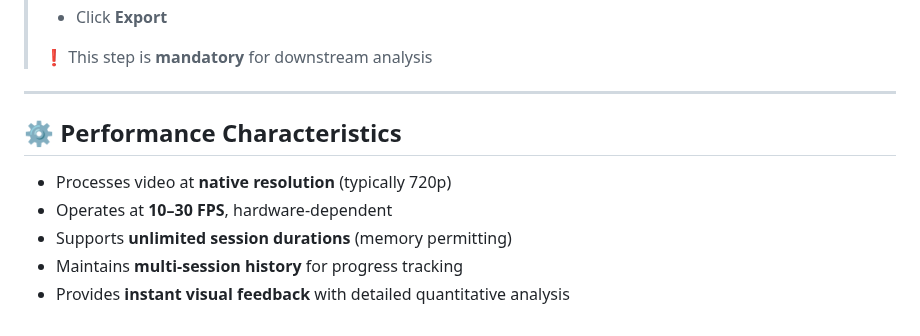
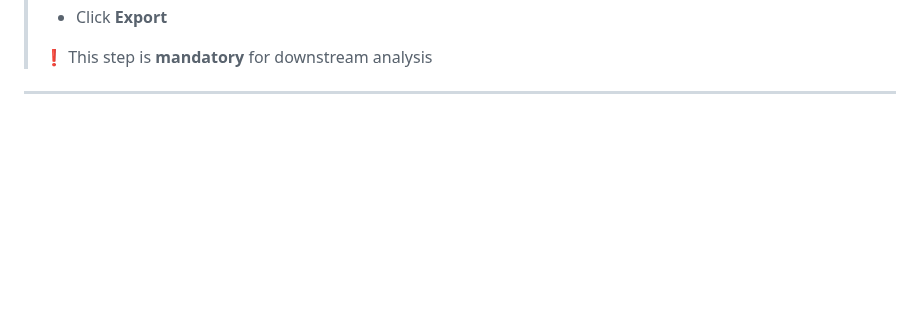
Before and after one commit to xrystoss/pose-analysis-app, a Markdown page: README.md, the part around the change. Rendered like a GitHub page; blank space fills up the shorter version.

```diff
--- a/README.md
+++ b/README.md
@@ -133,11 +133,3 @@ The **Pose Analysis Application** leverages **TensorFlow\.js** and **MoveNet** t
 > ❗ This step is **mandatory** for downstream analysis
 
 ---
-
-## ⚙️ Performance Characteristics
-
-* Processes video at **native resolution** (typically 720p)
-* Operates at **10–30 FPS**, hardware-dependent
-* Supports **unlimited session durations** (memory permitting)
-* Maintains **multi-session history** for progress tracking
-* Provides **instant visual feedback** with detailed quantitative analysis
```
